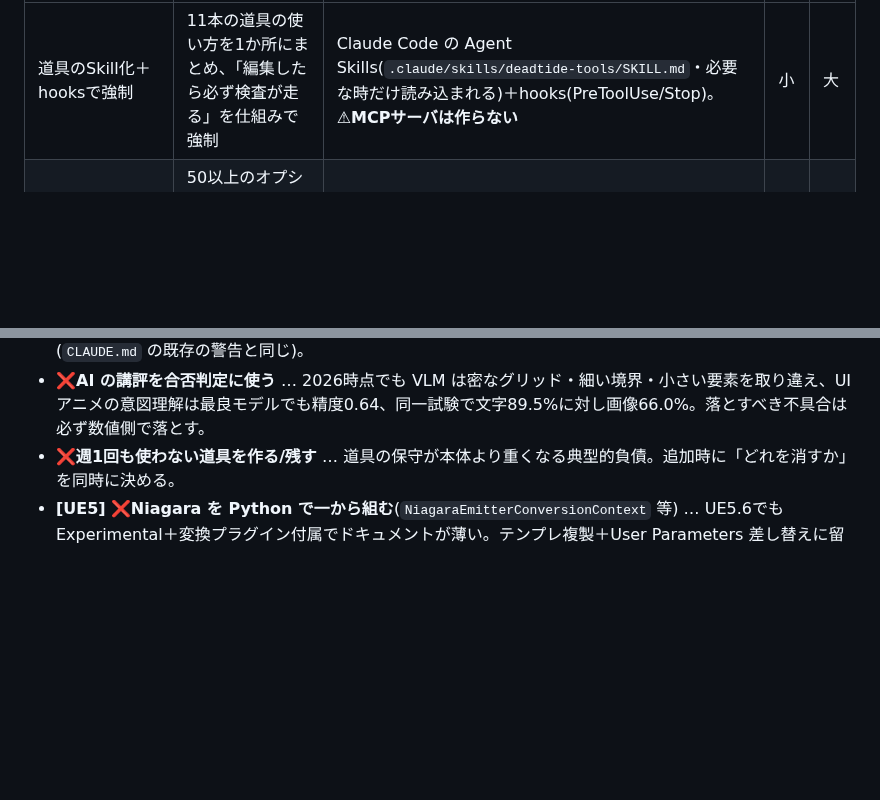
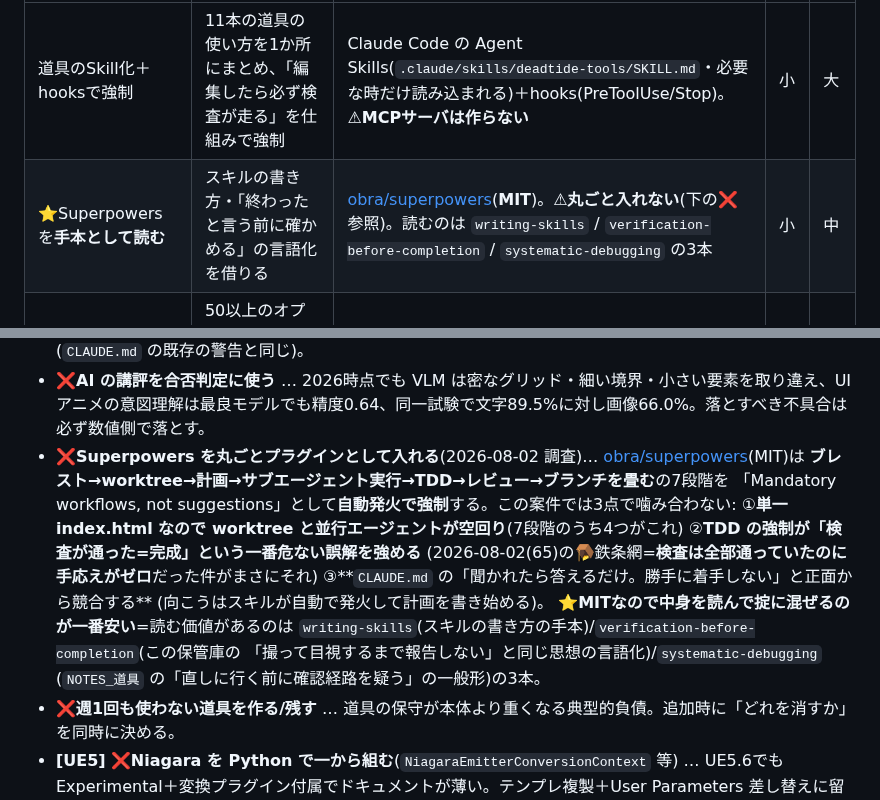
Before and after one commit to lukear185/deadtide, a Markdown page: TOOLS.md, 2 parts joined by grey strips. GitHub-like rendering; blank space fills up the shorter version.

Commit message:
🛠TOOLS.md に Superpowers の評価を足した
- エージェント向けの表に「手本として読む」を1行(MIT・読むのは3本だけ)
- ❌に「丸ごとプラグインとして入れる」を理由つきで
  ①単一index.htmlなのでworktree/並行エージェントが空回り(7段階のうち4つ)
  ②TDDの強制が「検査が通った=完成」の誤解を強める(🪤鉄条網の件がまさにそれ)
  ③CLAUDE.mdの「勝手に着手しない」と正面から競合する

```diff
--- a/TOOLS.md
+++ b/TOOLS.md
@@ -196,6 +196,7 @@ Claude Code 自身が作って Claude Code 自身が使う道具の洗い出し
 | 道具 | 何をする | 実現方法とライセンス | 手間 | 効き目 |
 |---|---|---|---|---|
 | 道具のSkill化＋hooksで強制 | 11本の道具の使い方を1か所にまとめ、「編集したら必ず検査が走る」を仕組みで強制 | Claude Code の Agent Skills(`.claude/skills/deadtide-tools/SKILL.md`・必要な時だけ読み込まれる)＋hooks(PreToolUse/Stop)。⚠**MCPサーバは作らない** | 小 | 大 |
+| ⭐Superpowers を**手本として読む** | スキルの書き方・「終わったと言う前に確かめる」の言語化を借りる | [obra/superpowers](https://github.com/obra/superpowers/)(**MIT**)。⚠**丸ごと入れない**(下の❌参照)。読むのは `writing-skills` / `verification-before-completion` / `systematic-debugging` の3本 | 小 | 中 |
 | `test_shot.js` に `--help` とオプション表 | 50以上のオプションを一覧化し、`w+数字` が時間指定に食われる等の名前衝突を明示 | ソース内に表を1つ持たせて印字するだけ | 小 | 中 |
 | デバッグモードの入口を画面に出す | `?dev=1` `?edit=1` `?sfx=1` `?v2=1` `?px=1` をURL直打ちせず切り替える | DEVタイトルの🔊📖🧪と同じ場所にトグルを足す | 小 | 中 |
 | **[UE5]** 「起動して測る」を1本のバッチに | エディタPython実行・自動スクショ・自動テストを1コマンドにまとめ、Claude は結果テキストだけ読む | `-run=pythonscript -script=…`／`take_high_res_screenshot`(`is_task_done()` で完了待ち)／`-ExecCmds="Automation RunTests …"`／Gauntlet。既存 Unreal MCP は軽い操作用に残す | 大 | 大 |
@@ -239,6 +240,19 @@ Claude Code 自身が作って Claude Code 自身が使う道具の洗い出し
 - ❌**カバレッジ率・スクショ差分ゼロを「目標値」にする** … 数字を守るためのテストが増え、面白さには1ミリも効かない。
 - ❌**自動プレイボットの成績を見て難易度を下げる** … ボットの腕≠人間の腕。使えるのは**変更前後の差分**だけ(`CLAUDE.md` の既存の警告と同じ)。
 - ❌**AI の講評を合否判定に使う** … 2026時点でも VLM は密なグリッド・細い境界・小さい要素を取り違え、UIアニメの意図理解は最良モデルでも精度0.64、同一試験で文字89.5%に対し画像66.0%。落とすべき不具合は必ず数値側で落とす。
+- ❌**Superpowers を丸ごとプラグインとして入れる**(2026-08-02 調査)…
+  [obra/superpowers](https://github.com/obra/superpowers/)(MIT)は
+  **ブレスト→worktree→計画→サブエージェント実行→TDD→レビュー→ブランチを畳む**の7段階を
+  「Mandatory workflows, not suggestions」として**自動発火で強制**する。この案件では3点で噛み合わない:
+  ①**単一 index.html なので worktree と並行エージェントが空回り**(7段階のうち4つがこれ)
+  ②**TDD の強制が「検査が通った=完成」という一番危ない誤解を強める**
+    (2026-08-02(65)の🪤鉄条網=**検査は全部通っていたのに手応えがゼロ**だった件がまさにそれ)
+  ③**`CLAUDE.md` の「聞かれたら答えるだけ。勝手に着手しない」と正面から競合する**
+    (向こうはスキルが自動で発火して計画を書き始める)。
+  ⭐**MITなので中身を読んで掟に混ぜるのが一番安い**=読む価値があるのは
+  `writing-skills`(スキルの書き方の手本)/`verification-before-completion`(この保管庫の
+  「撮って目視するまで報告しない」と同じ思想の言語化)/`systematic-debugging`
+  (`NOTES_道具` の「直しに行く前に確認経路を疑う」の一般形)の3本。
 - ❌**週1回も使わない道具を作る/残す** … 道具の保守が本体より重くなる典型的負債。追加時に「どれを消すか」を同時に決める。
 - **[UE5]** ❌**Niagara を Python で一から組む**(`NiagaraEmitterConversionContext` 等) … UE5.6でも Experimental＋変換プラグイン付属でドキュメントが薄い。テンプレ複製＋User Parameters 差し替えに留める。
 - **[UE5]** ❌**Remote Control を配布ビルドに残す** … Beta かつ**認証なしのローカルHTTPサーバ**が開く。
```
